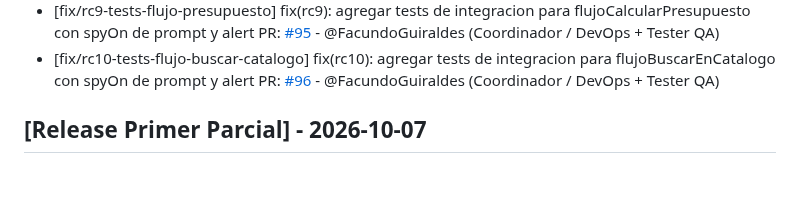
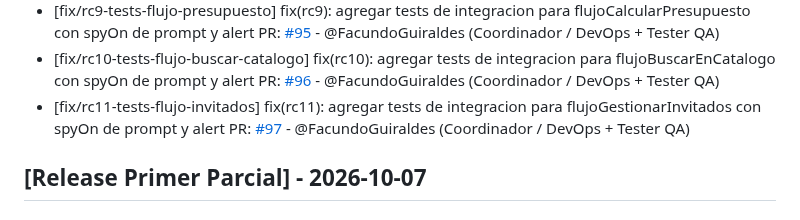
Before and after one commit to carolabenvenuto-uces/planit, a Markdown page: changelog.md, the part around the change. Drawn GitHub-style; blank space fills up the shorter version.

Commit message:
docs(changelog): registrar PR #97 (RC11) en seccion Fixed

```diff
--- a/changelog.md
+++ b/changelog.md
@@ -25,6 +25,7 @@
 - [fix/rc8-tests-flujo-crear-evento] fix(rc8): agregar tests de integracion para flujoCrearEvento con spyOn(prompt/alert) PR: [#94](https://github.com/carolabenvenuto-uces/planit/pull/94) - @FacundoGuiraldes (Coordinador / DevOps + Tester QA)
 - [fix/rc9-tests-flujo-presupuesto] fix(rc9): agregar tests de integracion para flujoCalcularPresupuesto con spyOn de prompt y alert PR: [#95](https://github.com/carolabenvenuto-uces/planit/pull/95) - @FacundoGuiraldes (Coordinador / DevOps + Tester QA)
 - [fix/rc10-tests-flujo-buscar-catalogo] fix(rc10): agregar tests de integracion para flujoBuscarEnCatalogo con spyOn de prompt y alert PR: [#96](https://github.com/carolabenvenuto-uces/planit/pull/96) - @FacundoGuiraldes (Coordinador / DevOps + Tester QA)
+- [fix/rc11-tests-flujo-invitados] fix(rc11): agregar tests de integracion para flujoGestionarInvitados con spyOn de prompt y alert PR: [#97](https://github.com/carolabenvenuto-uces/planit/pull/97) - @FacundoGuiraldes (Coordinador / DevOps + Tester QA)
 
 ## [Release Primer Parcial] - 2026-10-07
 
```
